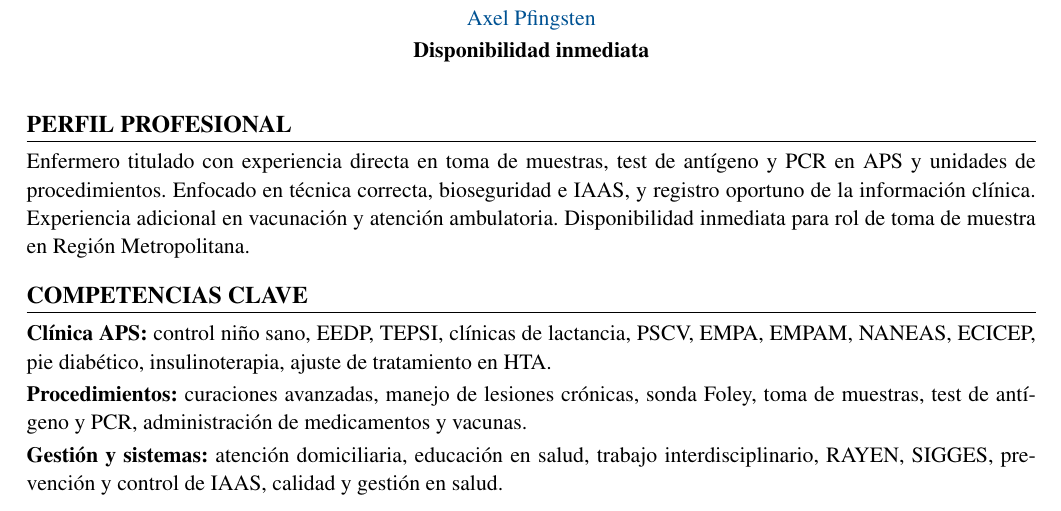
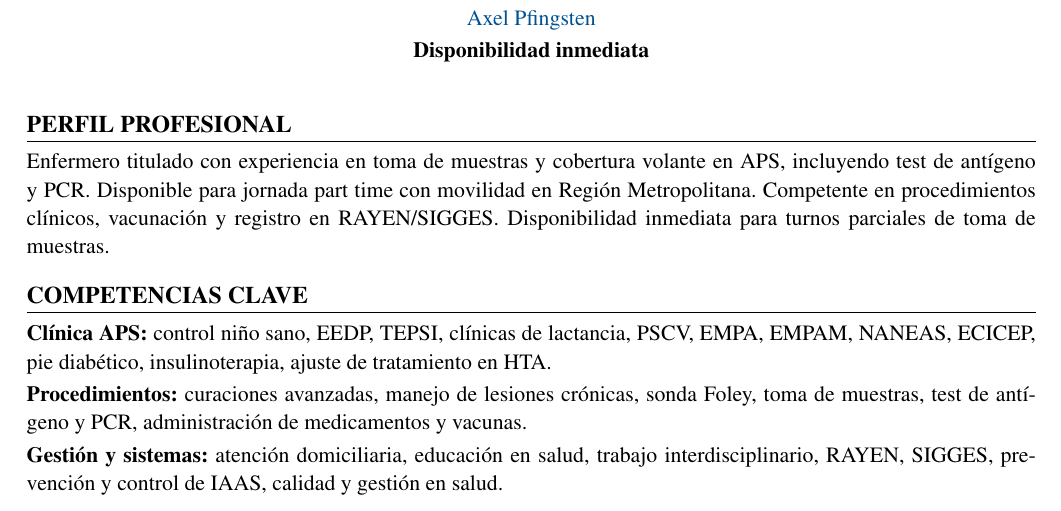
Before and after one commit to guillermoprojaslema/Agarra-la-Pallapp, a LaTeX CV (CV_Axel_Pfingsten_Arpe.tex): part of page 1 of 2, cut so that both start at the same text. Compiled offline with pdfLaTeX.

Commit message:
Adapta el CV Harvard a volante part time toma de muestras.
Co-authored-by: Cursor <cursoragent@cursor.com>

```diff
--- a/CV_Axel_Pfingsten_Arpe.tex
+++ b/CV_Axel_Pfingsten_Arpe.tex
@@ -62,7 +62,7 @@
 
 %========== PERFIL ==========
 \section{Perfil profesional}
-Enfermero titulado con experiencia directa en toma de muestras, test de antígeno y PCR en APS y unidades de procedimientos. Enfocado en técnica correcta, bioseguridad e IAAS, y registro oportuno de la información clínica. Experiencia adicional en vacunación y atención ambulatoria. Disponibilidad inmediata para rol de toma de muestra en Región Metropolitana.
+Enfermero titulado con experiencia en toma de muestras y cobertura volante en APS, incluyendo test de antígeno y PCR. Disponible para jornada part time con movilidad en Región Metropolitana. Competente en procedimientos clínicos, vacunación y registro en RAYEN/SIGGES. Disponibilidad inmediata para turnos parciales de toma de muestras.
 
 %========== COMPETENCIAS ==========
 \section{Competencias clave}
```
Also changed, not shown: ofertas/pendientes.md (+1 -1 lines), CV_Axel_Pfingsten_Arpe.pdf.
